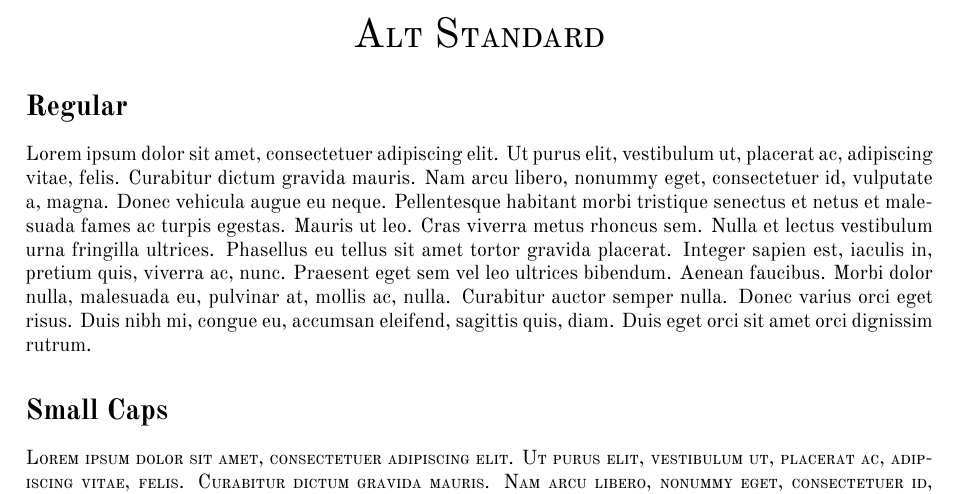
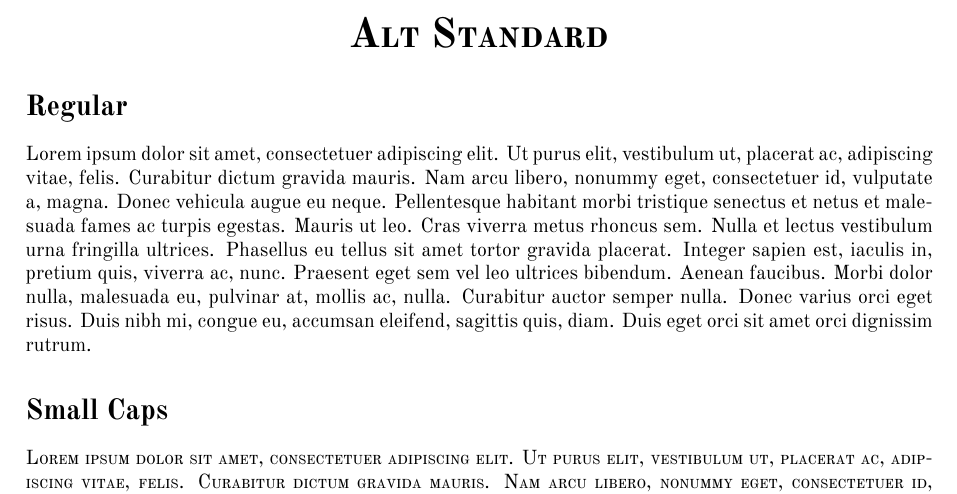
Before and after one commit to Ioannes-Brclds/AltStandard, a LaTeX document (altstandard-samples.tex): part of page 1 of 2, cut so that both start at the same text. The pictures show the PDF file altstandard-samples.pdf that the author committed with the source.

Commit message:
Add files via upload

```diff
--- a/altstandard-samples.tex
+++ b/altstandard-samples.tex
@@ -6,7 +6,7 @@
 \begin{document}
 \thispagestyle{empty}
 
-\begin{center}\huge \textsc{Alt Standard}
+\begin{center}\huge\textsc{\textbf{Alt Standard}}
 \end{center}
 
 
```
Also changed, not shown: AltStandard-Bold.otf, AltStandard-BoldItalic.otf, AltStandard-It.otf, AltStandard-Regular.otf, altstandard-samples.pdf, 4 other files.
